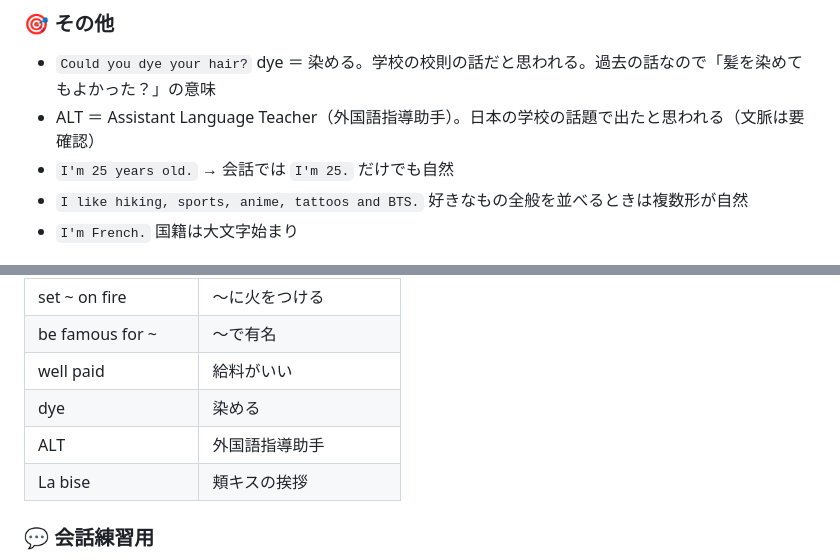
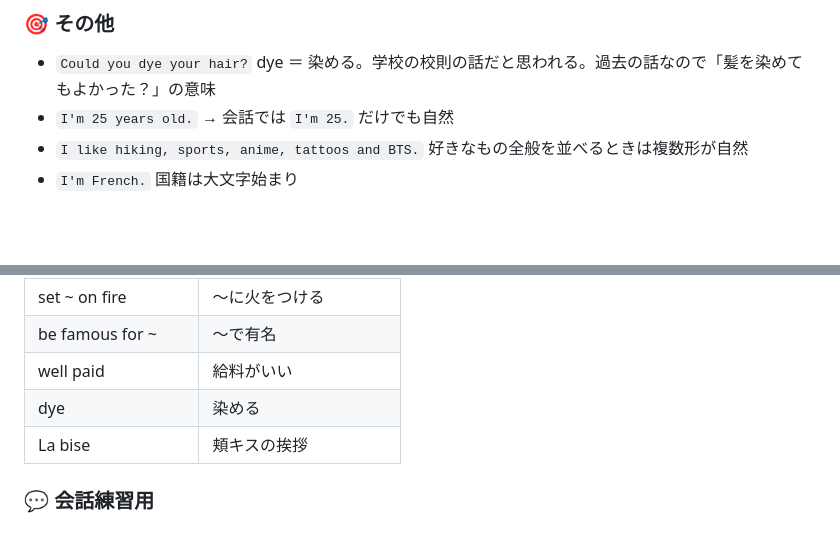
Before and after one commit to usoyanda/English, a Markdown page: notes/2610.md, 2 parts joined by grey strips. GitHub-like rendering; blank space fills up the shorter version.

Commit message:
㉕ノートからALTを削除
Co-Authored-By: Claude Sonnet 5.5 <noreply@anthropic.com>
Claude-Session: https://claude.ai/code/session_014zdZ6jjBgNkcn8GpxkiimU

```diff
--- a/notes/2610.md
+++ b/notes/2610.md
@@ -66,7 +66,6 @@
 
 ### 🎯 その他
 - `Could you dye your hair?` dye ＝ 染める。学校の校則の話だと思われる。過去の話なので「髪を染めてもよかった？」の意味
-- ALT ＝ Assistant Language Teacher（外国語指導助手）。日本の学校の話題で出たと思われる（文脈は要確認）
 - `I'm 25 years old.` → 会話では `I'm 25.` だけでも自然
 - `I like hiking, sports, anime, tattoos and BTS.` 好きなもの全般を並べるときは複数形が自然
 - `I'm French.` 国籍は大文字始まり
@@ -88,7 +87,6 @@
 | be famous for ~ | 〜で有名 |
 | well paid | 給料がいい |
 | dye | 染める |
-| ALT | 外国語指導助手 |
 | La bise | 頬キスの挨拶 |
 
 ### 💬 会話練習用
```
